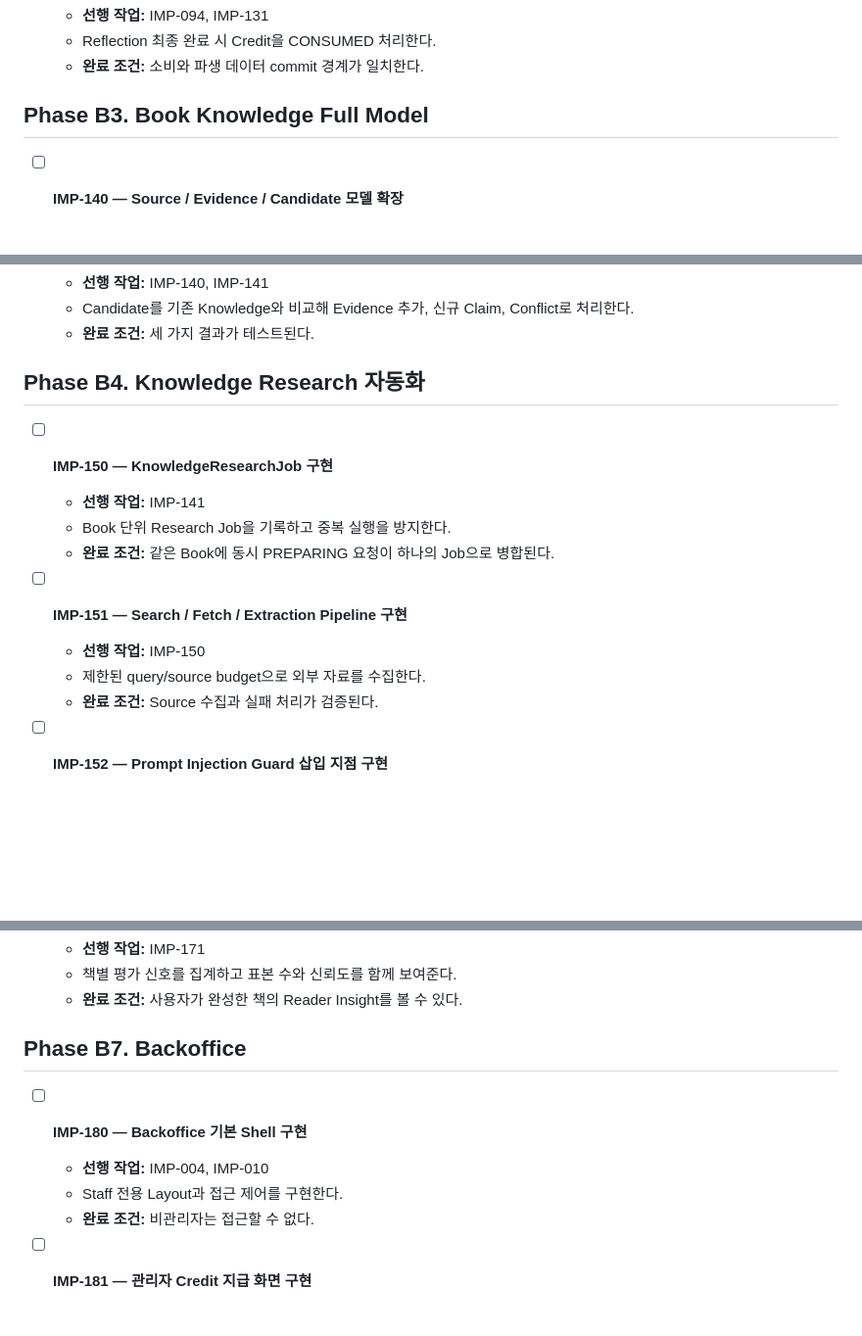
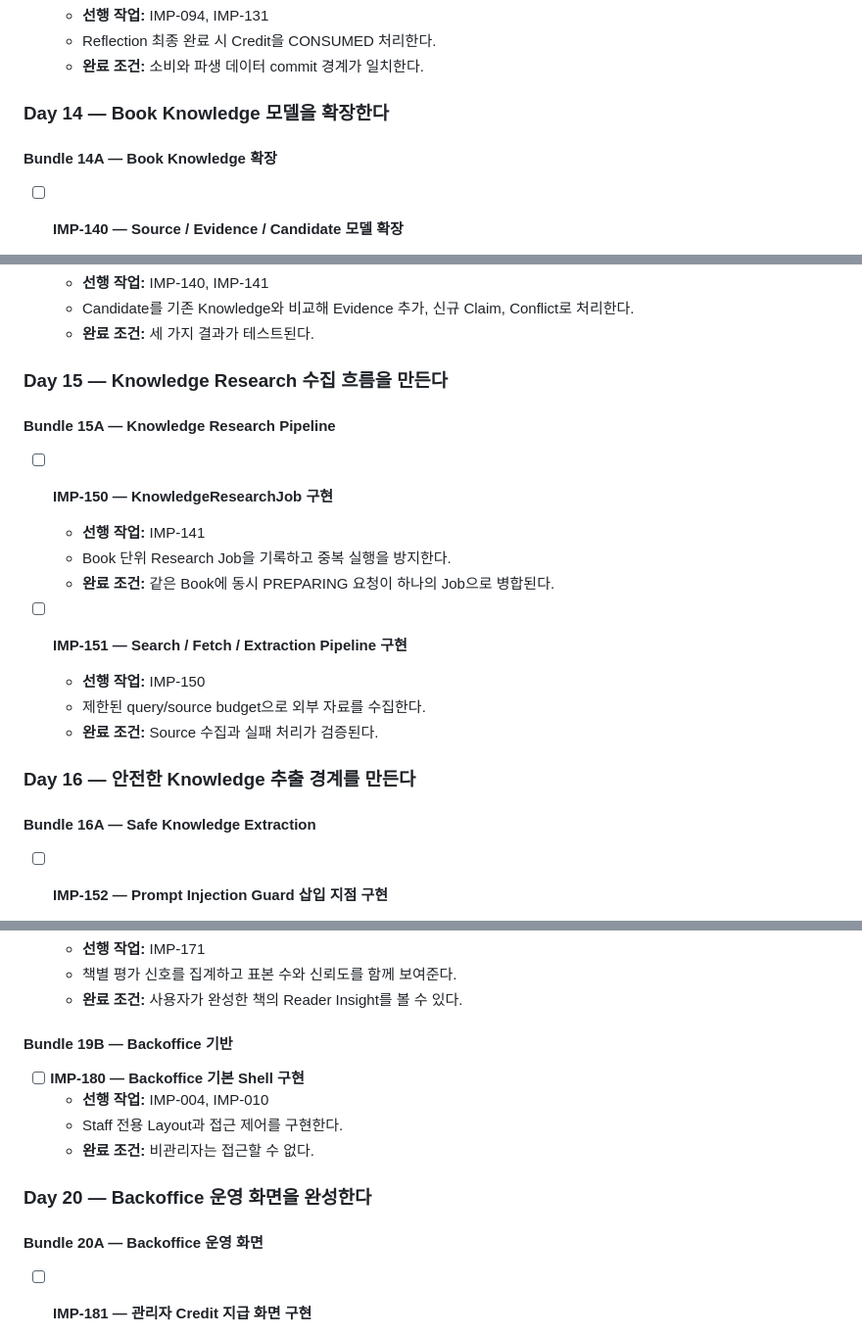
Before and after one commit to beyondVS/aftermuse, a Markdown page: docs/AfterMuse_MVP_Implementation_Plan_v5.md, 3 parts joined by grey strips. Shown at 98% size. Drawn GitHub-style; blank space fills up the shorter version.

```diff
--- a/docs/AfterMuse_MVP_Implementation_Plan_v5.md
+++ b/docs/AfterMuse_MVP_Implementation_Plan_v5.md
@@ -452,7 +490,9 @@ Reflection 초안이 생성된다.
   - Reflection 최종 완료 시 Credit을 CONSUMED 처리한다.
   - **완료 조건:** 소비와 파생 데이터 commit 경계가 일치한다.
 
-## Phase B3. Book Knowledge Full Model
+### Day 14 — Book Knowledge 모델을 확장한다
+
+#### Bundle 14A — Book Knowledge 확장
 
 - [ ] **IMP-140 — Source / Evidence / Candidate 모델 확장**
   - **선행 작업:** IMP-040
@@ -469,7 +509,9 @@ Reflection 초안이 생성된다.
   - Candidate를 기존 Knowledge와 비교해 Evidence 추가, 신규 Claim, Conflict로 처리한다.
   - **완료 조건:** 세 가지 결과가 테스트된다.
 
-## Phase B4. Knowledge Research 자동화
+### Day 15 — Knowledge Research 수집 흐름을 만든다
+
+#### Bundle 15A — Knowledge Research Pipeline
 
 - [ ] **IMP-150 — KnowledgeResearchJob 구현**
   - **선행 작업:** IMP-141
@@ -481,6 +523,10 @@ Reflection 초안이 생성된다.
   - 제한된 query/source budget으로 외부 자료를 수집한다.
   - **완료 조건:** Source 수집과 실패 처리가 검증된다.
 
+### Day 16 — 안전한 Knowledge 추출 경계를 만든다
+
+#### Bundle 16A — Safe Knowledge Extraction
+
 - [ ] **IMP-152 — Prompt Injection Guard 삽입 지점 구현**
   - **선행 작업:** IMP-151
   - 외부 문서를 Untrusted Input으로 검사하고 위험한 문서를 차단/보류한다.
@@ -525,12 +581,16 @@ Reflection 초안이 생성된다.
   - 책별 평가 신호를 집계하고 표본 수와 신뢰도를 함께 보여준다.
   - **완료 조건:** 사용자가 완성한 책의 Reader Insight를 볼 수 있다.
 
-## Phase B7. Backoffice
+#### Bundle 19B — Backoffice 기반
 
 - [ ] **IMP-180 — Backoffice 기본 Shell 구현**
   - **선행 작업:** IMP-004, IMP-010
   - Staff 전용 Layout과 접근 제어를 구현한다.
   - **완료 조건:** 비관리자는 접근할 수 없다.
+
+### Day 20 — Backoffice 운영 화면을 완성한다
+
+#### Bundle 20A — Backoffice 운영 화면
 
 - [ ] **IMP-181 — 관리자 Credit 지급 화면 구현**
   - **선행 작업:** IMP-130, IMP-180
```
Also changed, not shown: other parts of docs/AfterMuse_MVP_Implementation_Plan_v5.md (+72 -13 lines).
